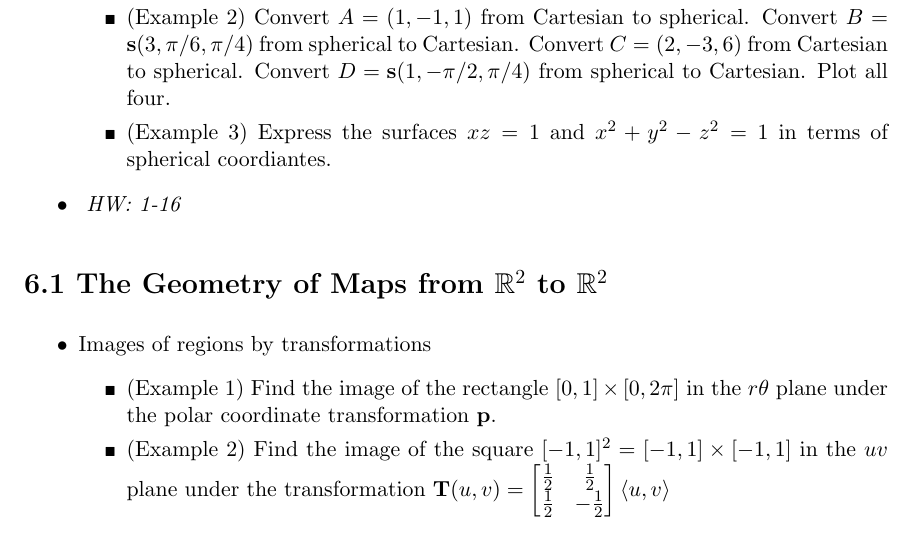
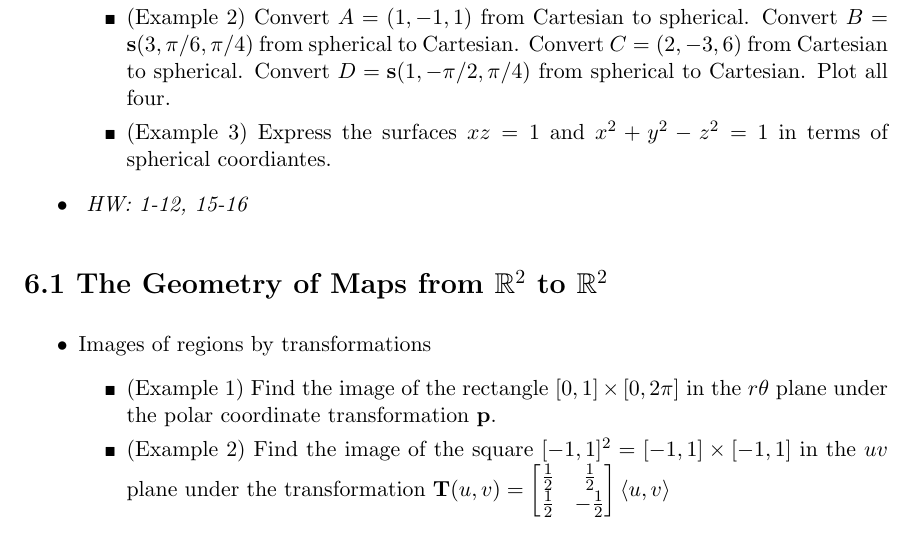
Before and after one commit to StevenClontz/teaching-2016-spring-math-2242, a LaTeX document (course-outline-2242.tex): part of page 11 of 17, cut so that both start at the same text. Compiled offline with pdfLaTeX.

Commit message:
Remove incompatible hw from 1.4

```diff
--- a/course-outline-2242.tex
+++ b/course-outline-2242.tex
@@ -1093,7 +1093,7 @@
             in terms of spherical coordiantes.
     \end{itemize}
   \item\textit{
-    HW: 1-16
+    HW: 1-12, 15-16
   }
 \end{itemize}
 
```
Also changed, not shown: course-outline-2242.pdf.
